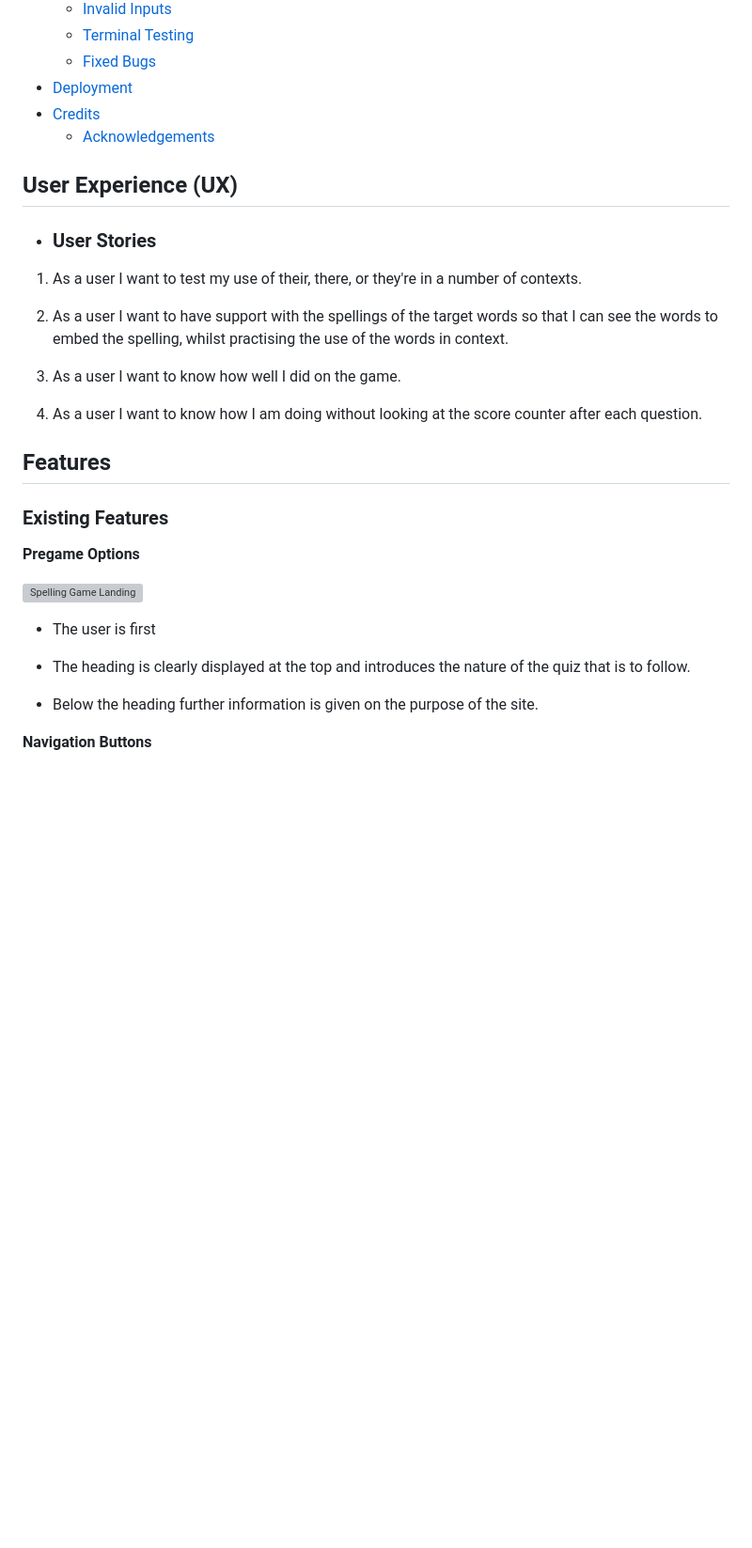
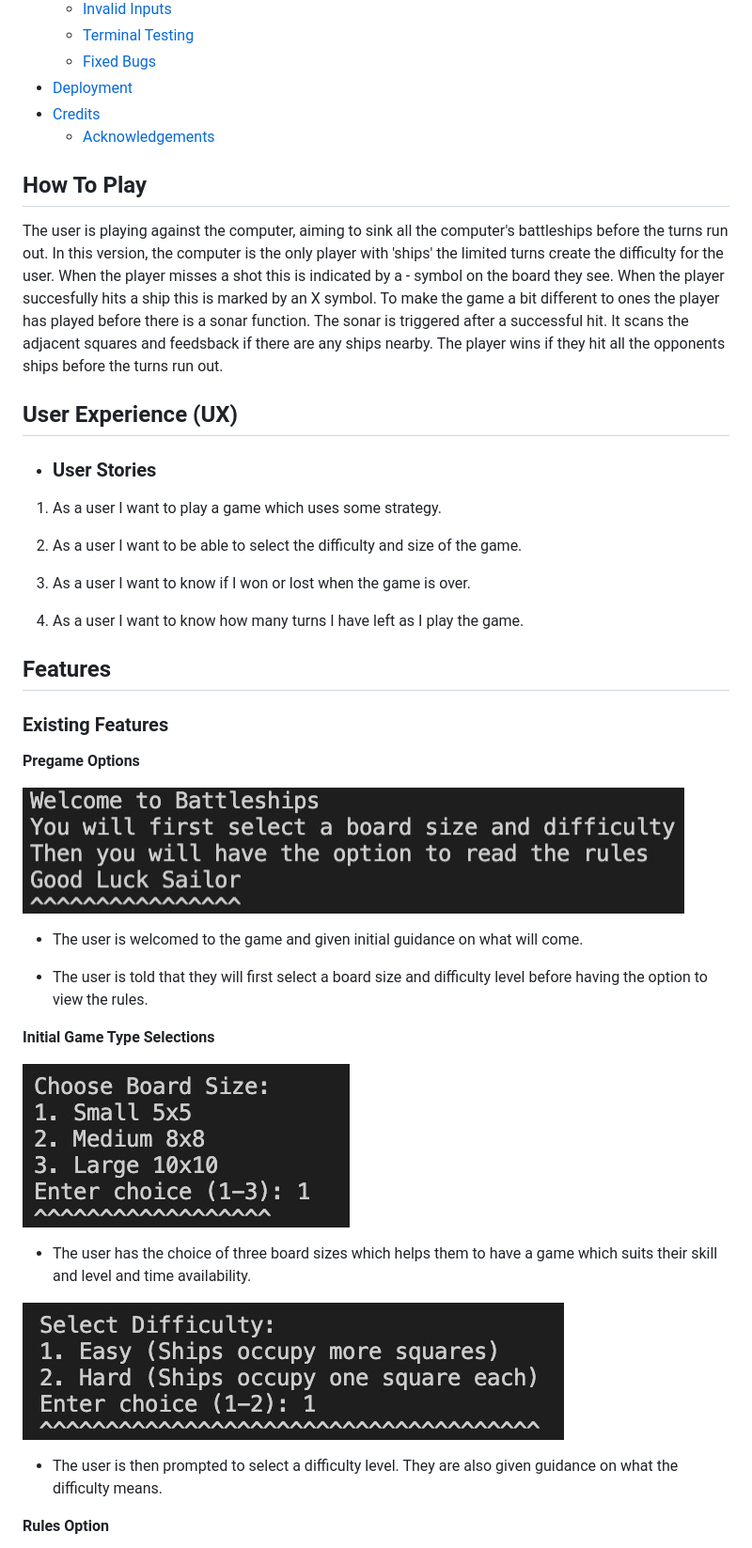
Before and after one commit to A-Hebbes/battle-ships-game, a Markdown page: README.md, the part around the change printed below. Shown: that part at 94% size. Drawn GitHub-style; pictures changed too: assets/images/battleships-board-size.jpg (added), assets/images/battleships-difficulty.jpg (added); blank space fills up the shorter version; grey boxes are pictures that could not be loaded.

Commit message:
feat: continue readme

```diff
--- a/README.md
+++ b/README.md
@@ -57,17 +57,27 @@ The intention was to make a Battleships Game using python. This project is targe
 - [Credits](#credits)
     - [Acknowledgements](#acknowledgements)
 
+## How To Play
+
+The user is playing against the computer, aiming to sink all the computer's battleships before the turns run out.
+In this version, the computer is the only player with 'ships' the limited turns create the difficulty for the user.
+When the player misses a shot this is indicated by a - symbol on the board they see.
+When the player succesfully hits a ship this is marked by an X symbol.
+To make the game a bit different to ones the player has played before there is a sonar function.
+The sonar is triggered after a successful hit. It scans the adjacent squares and feedsback if there are any ships nearby.
+The player wins if they hit all the opponents ships before the turns run out.
+
 ## User Experience (UX)
 
 - ### User Stories
 
-1. As a user I want to test my use of their, there, or they're in a number of contexts.
+1. As a user I want to play a game which uses some strategy.
 
-2. As a user I want to have support with the spellings of the target words so that I can see the words to embed the spelling, whilst practising the use of the words in context.
+2. As a user I want to be able to select the difficulty and size of the game.
 
-3. As a user I want to know how well I did on the game.
+3. As a user I want to know if I won or lost when the game is over.
 
-4. As a user I want to know how I am doing without looking at the score counter after each question.
+4. As a user I want to know how many turns I have left as I play the game.
 
 
 ## Features
@@ -76,14 +86,22 @@ The intention was to make a Battleships Game using python. This project is targe
 
 **Pregame Options**
 
-![Spelling Game Landing](assets/images/spelling-game-landing.jpg)
+![Battleships Welcome](assets/images/battleships-welcome.jpg)
 
-- The user is first
+- The user is welcomed to the game and given initial guidance on what will come.
 
-- The heading is clearly displayed at the top and introduces the nature of the quiz that is to follow.
+- The user is told that they will first select a board size and difficulty level before having the option to view the rules.
 
-- Below the heading further information is given on the purpose of the site.
+**Initial Game Type Selections**
+
+![Board Size](assets/images/battleships-board-size.jpg)
+
+- The user has the choice of three board sizes which helps them to have a game which suits their skill and level and time availability.
+
+![Difficulty Selection](assets/images/battleships-difficulty.jpg)
+
+- The user is then prompted to select a difficulty level. They are also given guidance on what the difficulty means.
 
 
-**Navigation Buttons**
+**Rules Option**
 
```
Also changed, not shown: other parts of README.md (+6 -19 lines), assets/images/battleships-rules.jpg (added).
